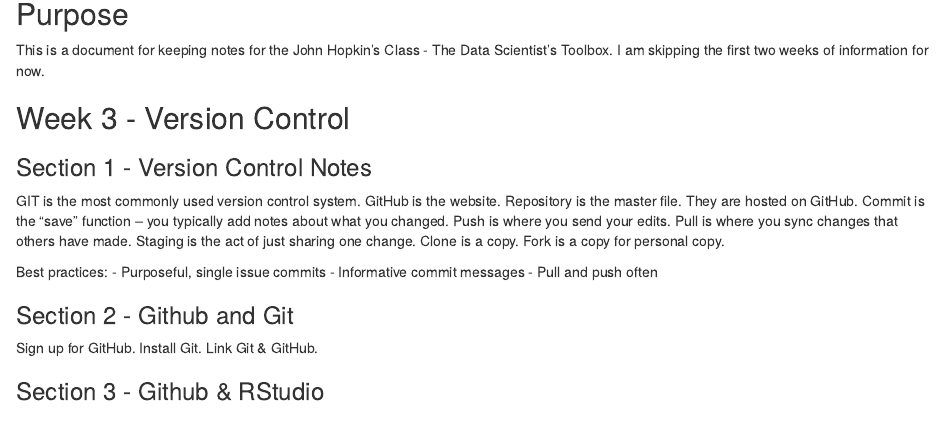
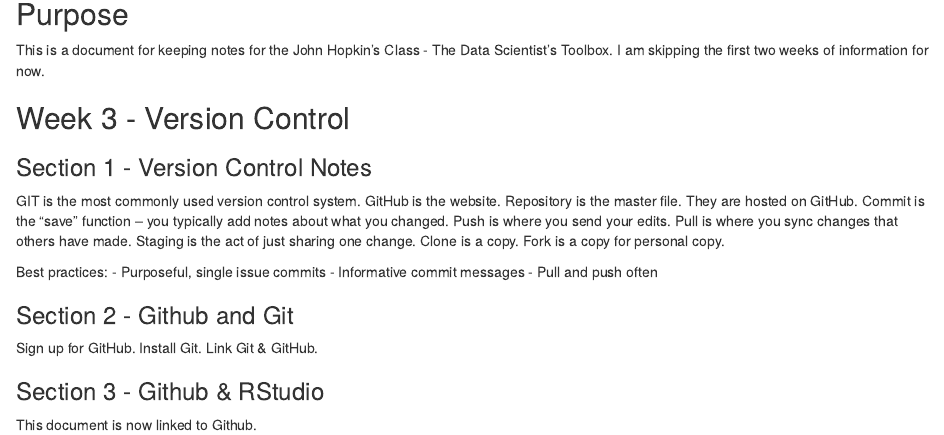
Before and after one commit to giacbulla/JohnHopkins_DataScientistToolbox, an R Markdown document (Notes_TheDataScientistsToolbox.Rmd): the page in a window 1100 px wide, from 140 px down. Rendered offline with R 4.5, knitr and Pandoc, with nearby package versions.

Commit message:
I document that the "Notes_TheDataScientistsToolbox.Rmd" is now linked to Github.

```diff
--- a/Notes_TheDataScientistsToolbox.Rmd
+++ b/Notes_TheDataScientistsToolbox.Rmd
@@ -31,3 +31,5 @@
 Link Git & GitHub.
 
 ### Section 3 - Github & RStudio
+
+This document is now linked to Github.
```
